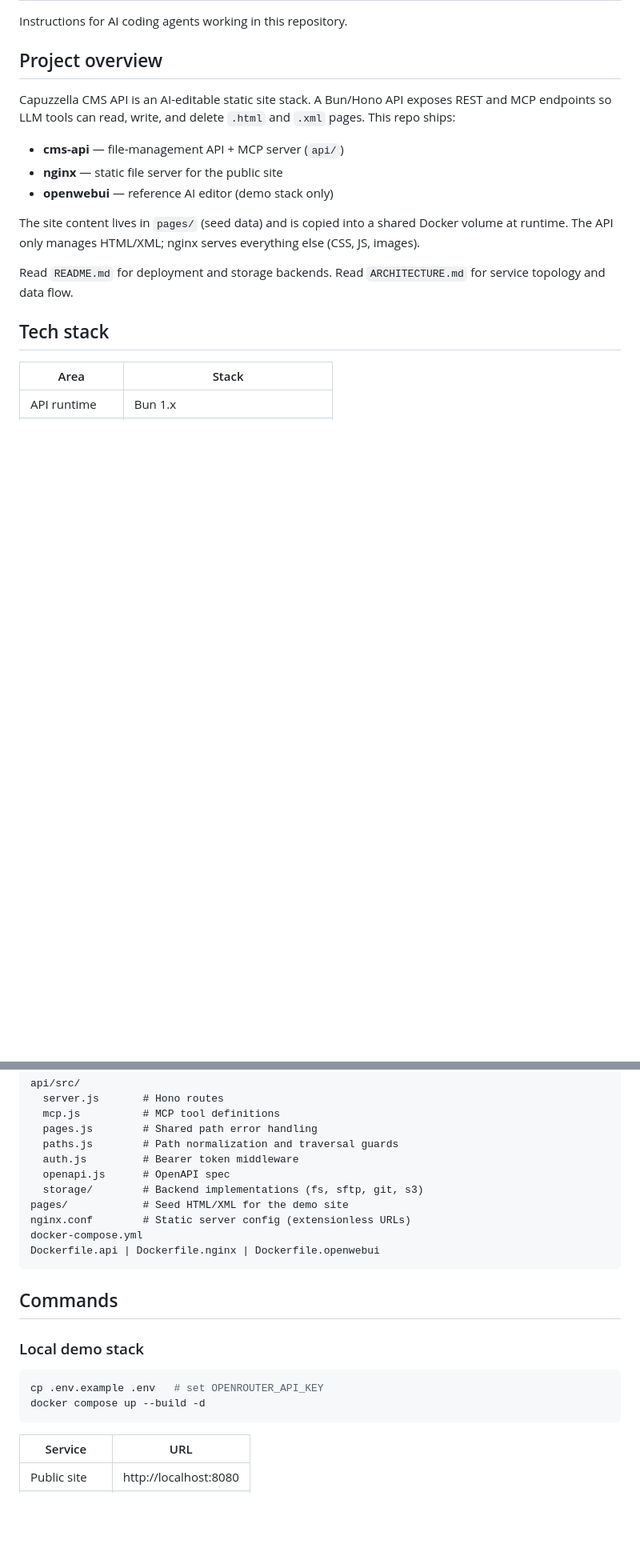
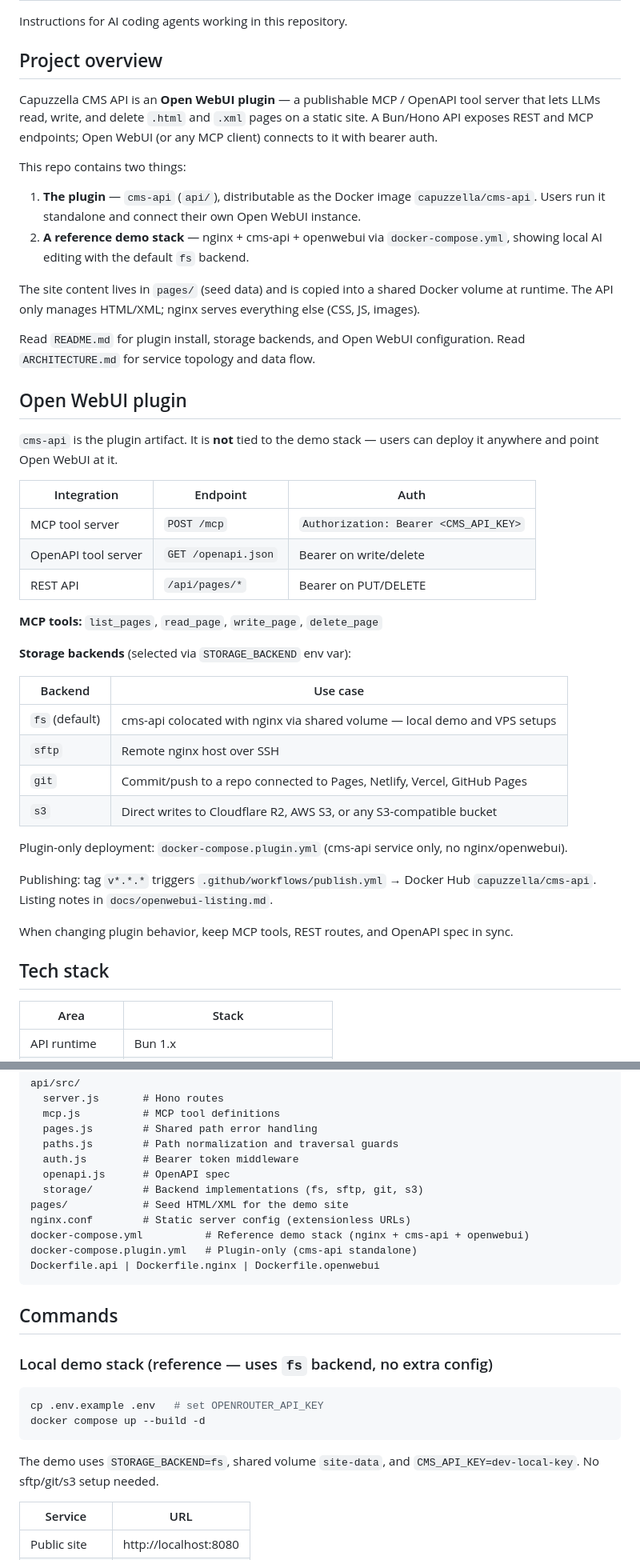
Before and after one commit to mauricewipf/capuz, a Markdown page: AGENTS.md, 2 parts joined by grey strips. Shown at 80% size. Drawn GitHub-style; blank space fills up the shorter version.

Commit message:
Document Open WebUI plugin context in AGENTS.md.
Clarify the cms-api plugin artifact, storage backends, standalone deployment, and how it differs from the reference demo stack.

Co-authored-by: Cursor <cursoragent@cursor.com>

````diff
--- a/AGENTS.md
+++ b/AGENTS.md
@@ -4,15 +4,43 @@ Instructions for AI coding agents working in this repository.
 
 ## Project overview
 
-Capuzzella CMS API is an AI-editable static site stack. A Bun/Hono API exposes REST and MCP endpoints so LLM tools can read, write, and delete `.html` and `.xml` pages. This repo ships:
+Capuzzella CMS API is an **Open WebUI plugin** — a publishable MCP / OpenAPI tool server that lets LLMs read, write, and delete `.html` and `.xml` pages on a static site. A Bun/Hono API exposes REST and MCP endpoints; Open WebUI (or any MCP client) connects to it with bearer auth.
 
-- **cms-api** — file-management API + MCP server (`api/`)
-- **nginx** — static file server for the public site
-- **openwebui** — reference AI editor (demo stack only)
+This repo contains two things:
+
+1. **The plugin** — `cms-api` (`api/`), distributable as the Docker image `capuzzella/cms-api`. Users run it standalone and connect their own Open WebUI instance.
+2. **A reference demo stack** — nginx + cms-api + openwebui via `docker-compose.yml`, showing local AI editing with the default `fs` backend.
 
 The site content lives in `pages/` (seed data) and is copied into a shared Docker volume at runtime. The API only manages HTML/XML; nginx serves everything else (CSS, JS, images).
 
-Read `README.md` for deployment and storage backends. Read `ARCHITECTURE.md` for service topology and data flow.
+Read `README.md` for plugin install, storage backends, and Open WebUI configuration. Read `ARCHITECTURE.md` for service topology and data flow.
+
+## Open WebUI plugin
+
+`cms-api` is the plugin artifact. It is **not** tied to the demo stack — users can deploy it anywhere and point Open WebUI at it.
+
+| Integration | Endpoint | Auth |
+|-------------|----------|------|
+| MCP tool server | `POST /mcp` | `Authorization: Bearer <CMS_API_KEY>` |
+| OpenAPI tool server | `GET /openapi.json` | Bearer on write/delete |
+| REST API | `/api/pages/*` | Bearer on PUT/DELETE |
+
+**MCP tools:** `list_pages`, `read_page`, `write_page`, `delete_page`
+
+**Storage backends** (selected via `STORAGE_BACKEND` env var):
+
+| Backend | Use case |
+|---------|----------|
+| `fs` (default) | cms-api colocated with nginx via shared volume — local demo and VPS setups |
+| `sftp` | Remote nginx host over SSH |
+| `git` | Commit/push to a repo connected to Pages, Netlify, Vercel, GitHub Pages |
+| `s3` | Direct writes to Cloudflare R2, AWS S3, or any S3-compatible bucket |
+
+Plugin-only deployment: `docker-compose.plugin.yml` (cms-api service only, no nginx/openwebui).
+
+Publishing: tag `v*.*.*` triggers `.github/workflows/publish.yml` → Docker Hub `capuzzella/cms-api`. Listing notes in `docs/openwebui-listing.md`.
+
+When changing plugin behavior, keep MCP tools, REST routes, and OpenAPI spec in sync.
 
 ## Tech stack
 
@@ -41,18 +69,21 @@ api/src/
   storage/        # Backend implementations (fs, sftp, git, s3)
 pages/            # Seed HTML/XML for the demo site
 nginx.conf        # Static server config (extensionless URLs)
-docker-compose.yml
+docker-compose.yml          # Reference demo stack (nginx + cms-api + openwebui)
+docker-compose.plugin.yml   # Plugin-only (cms-api standalone)
 Dockerfile.api | Dockerfile.nginx | Dockerfile.openwebui
 ```
 
 ## Commands
 
-### Local demo stack
+### Local demo stack (reference — uses `fs` backend, no extra config)
 
 ```bash
 cp .env.example .env   # set OPENROUTER_API_KEY
 docker compose up --build -d
 ```
+
+The demo uses `STORAGE_BACKEND=fs`, shared volume `site-data`, and `CMS_API_KEY=dev-local-key`. No sftp/git/s3 setup needed.
 
 | Service | URL |
 |---------|-----|
````
Also changed, not shown: other parts of AGENTS.md (+5 -3 lines).
